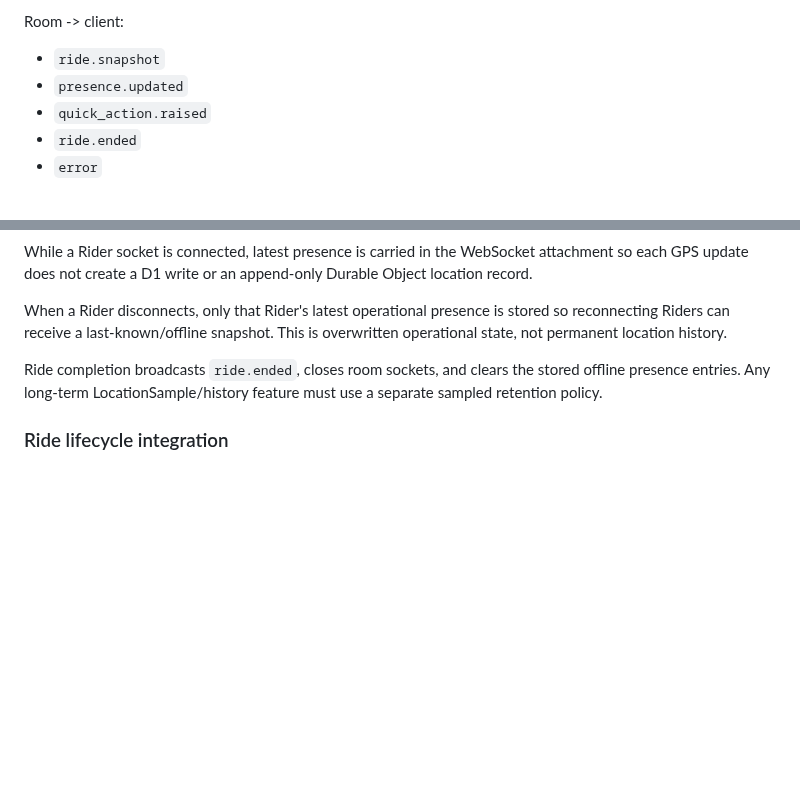
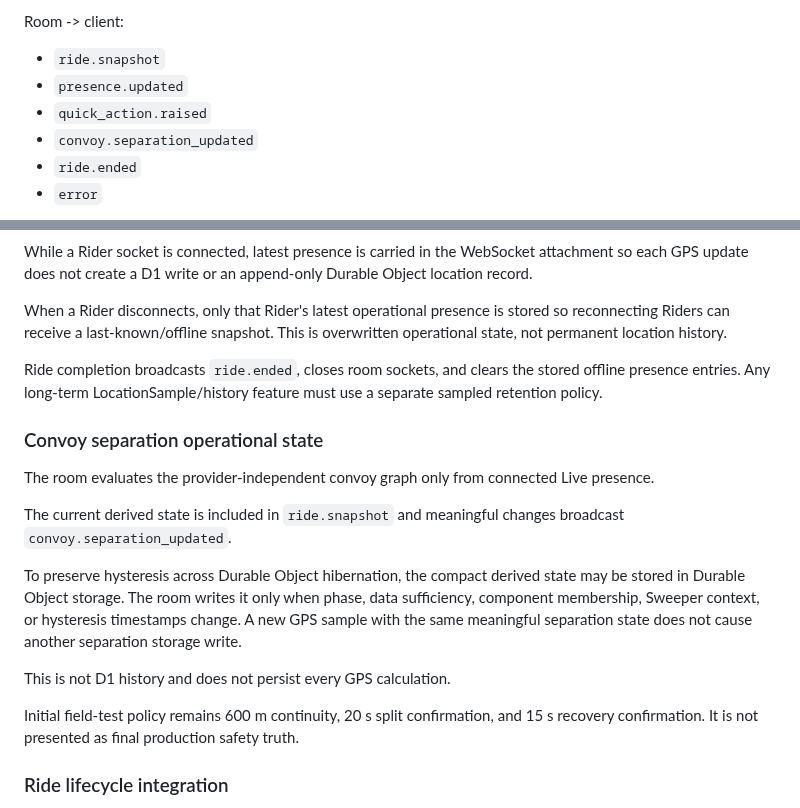
Before and after one commit to imadjinasi/commride, a Markdown page: services/api/README.md, 2 parts joined by grey strips. GitHub-like rendering; blank space fills up the shorter version.

Commit message:
docs(separation): document realtime derived state

```diff
--- a/services/api/README.md
+++ b/services/api/README.md
@@ -136,6 +136,7 @@ Room -> client:
 - `ride.snapshot`
 - `presence.updated`
 - `quick_action.raised`
+- `convoy.separation_updated`
 - `ride.ended`
 - `error`
 
@@ -164,6 +165,26 @@ is overwritten operational state, not permanent location history.
 Ride completion broadcasts `ride.ended`, closes room sockets, and clears the
 stored offline presence entries. Any long-term LocationSample/history feature
 must use a separate sampled retention policy.
+
+### Convoy separation operational state
+
+The room evaluates the provider-independent convoy graph only from connected
+Live presence.
+
+The current derived state is included in `ride.snapshot` and meaningful
+changes broadcast `convoy.separation_updated`.
+
+To preserve hysteresis across Durable Object hibernation, the compact derived
+state may be stored in Durable Object storage. The room writes it only when
+phase, data sufficiency, component membership, Sweeper context, or hysteresis
+timestamps change. A new GPS sample with the same meaningful separation state
+does not cause another separation storage write.
+
+This is not D1 history and does not persist every GPS calculation.
+
+Initial field-test policy remains 600 m continuity, 20 s split confirmation,
+and 15 s recovery confirmation. It is not presented as final production safety
+truth.
 
 ### Ride lifecycle integration
 
```
